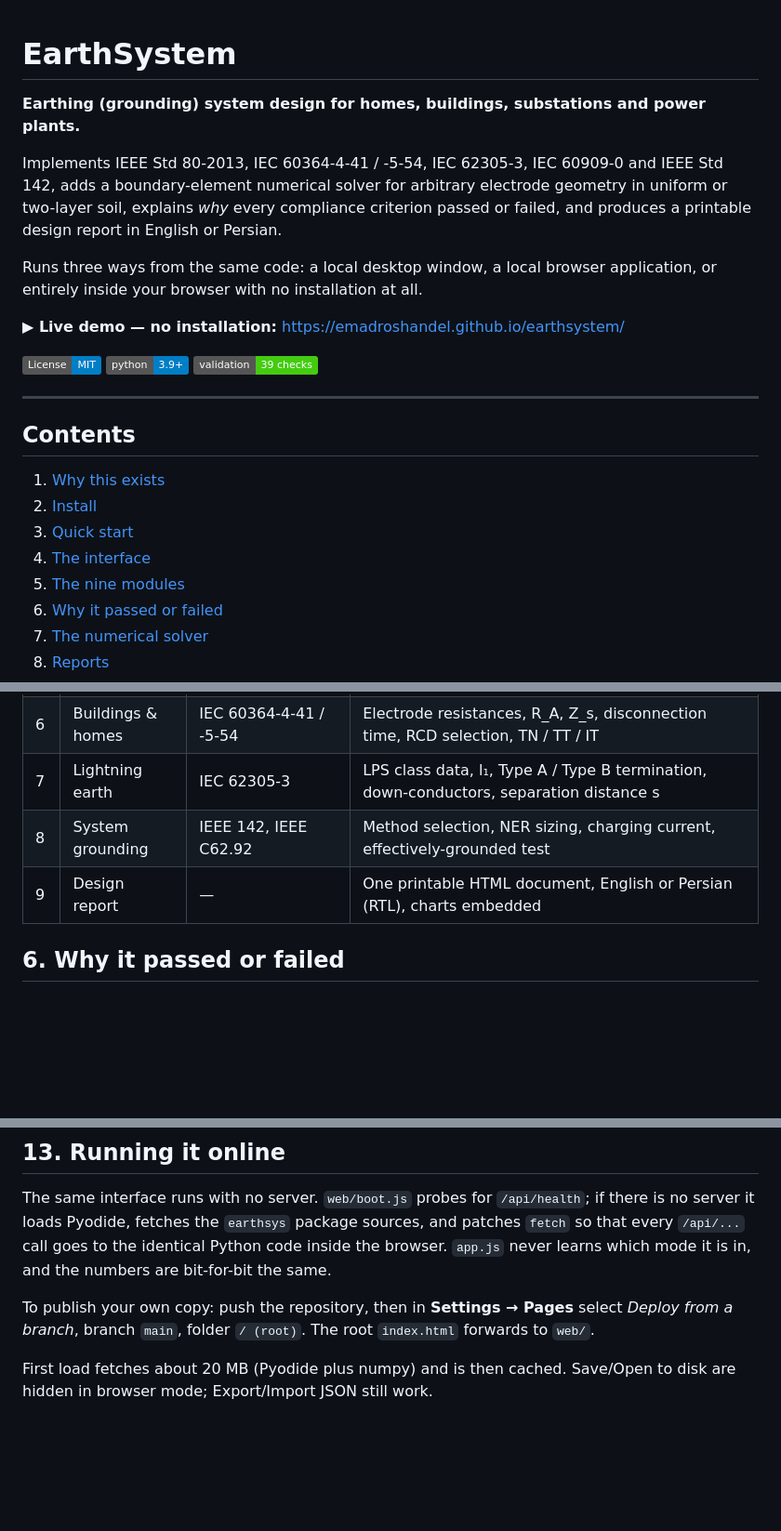
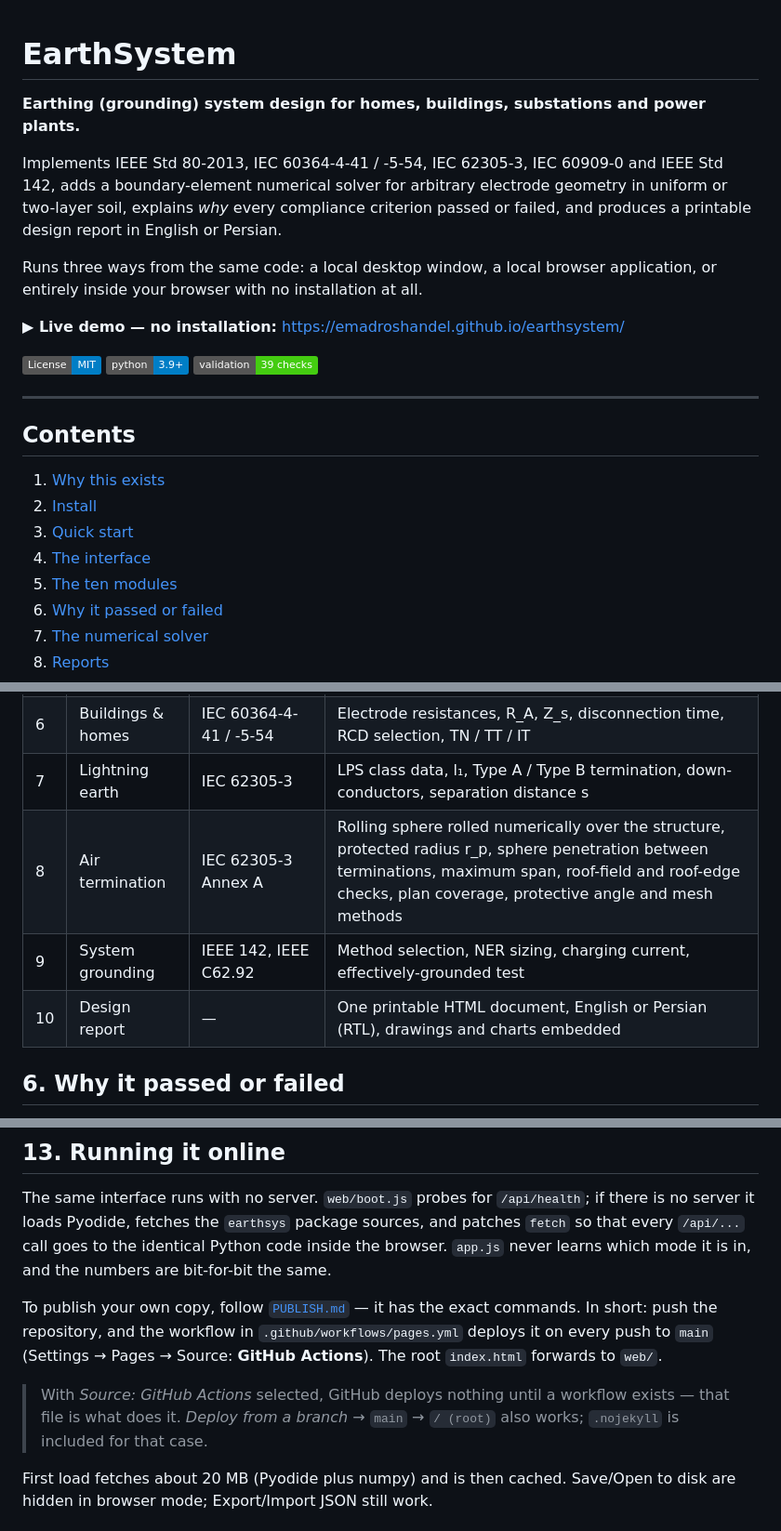
Before and after one commit to emadroshandel/Earthing_System, a Markdown page: README.md, 3 parts joined by grey strips. Shown at 93% size. Rendered like a GitHub page; badges without logos; blank space fills up the shorter version.

```diff
--- a/README.md
+++ b/README.md
@@ -1,4 +1,5 @@
 # EarthSystem
+
 **Earthing (grounding) system design for homes, buildings, substations and power plants.**
 
 Implements IEEE Std 80-2013, IEC 60364-4-41 / -5-54, IEC 62305-3, IEC 60909-0 and
@@ -9,7 +10,7 @@ produces a printable design report in English or Persian.
 Runs three ways from the same code: a local desktop window, a local browser application, or
 entirely inside your browser with no installation at all.
 
-**▶ Live demo — no installation:** [https://emadroshandel.github.io/earthsystem/](https://emadroshandel.github.io/EarthSystem/)
+**▶ Live demo — no installation:** https://emadroshandel.github.io/earthsystem/
 
 [![License: MIT](https://img.shields.io/badge/License-MIT-blue.svg)](LICENSE)
 [![Python 3.9+](https://img.shields.io/badge/python-3.9%2B-blue.svg)](https://www.python.org/)
@@ -23,7 +24,7 @@ entirely inside your browser with no installation at all.
 2. [Install](#2-install)
 3. [Quick start](#3-quick-start)
 4. [The interface](#4-the-interface)
-5. [The nine modules](#5-the-nine-modules)
+5. [The ten modules](#5-the-ten-modules)
 6. [Why it passed or failed](#6-why-it-passed-or-failed)
 7. [The numerical solver](#7-the-numerical-solver)
 8. [Reports](#8-reports)
@@ -136,8 +153,9 @@ complied.
 | 5 | Numerical solver | Boundary-element method | Arbitrary geometry, uniform or two-layer soil, surface potential field, touch/step maps, per-segment leakage current |
 | 6 | Buildings & homes | IEC 60364-4-41 / -5-54 | Electrode resistances, R_A, Z_s, disconnection time, RCD selection, TN / TT / IT |
 | 7 | Lightning earth | IEC 62305-3 | LPS class data, l₁, Type A / Type B termination, down-conductors, separation distance s |
-| 8 | System grounding | IEEE 142, IEEE C62.92 | Method selection, NER sizing, charging current, effectively-grounded test |
-| 9 | Design report | — | One printable HTML document, English or Persian (RTL), charts embedded |
+| 8 | Air termination | IEC 62305-3 Annex A | Rolling sphere rolled numerically over the structure, protected radius r_p, sphere penetration between terminations, maximum span, roof-field and roof-edge checks, plan coverage, protective angle and mesh methods |
+| 9 | System grounding | IEEE 142, IEEE C62.92 | Method selection, NER sizing, charging current, effectively-grounded test |
+| 10 | Design report | — | One printable HTML document, English or Persian (RTL), drawings and charts embedded |
 
 ## 6. Why it passed or failed
 
@@ -292,9 +320,14 @@ no server it loads Pyodide, fetches the `earthsys` package sources, and patches
 that every `/api/...` call goes to the identical Python code inside the browser. `app.js`
 never learns which mode it is in, and the numbers are bit-for-bit the same.
 
-To publish your own copy: push the repository, then in **Settings → Pages** select
-*Deploy from a branch*, branch `main`, folder `/ (root)`. The root `index.html` forwards to
-`web/`.
+To publish your own copy, follow [`PUBLISH.md`](PUBLISH.md) — it has the exact commands.
+In short: push the repository, and the workflow in `.github/workflows/pages.yml` deploys it
+on every push to `main` (Settings → Pages → Source: **GitHub Actions**). The root
+`index.html` forwards to `web/`.
+
+> With *Source: GitHub Actions* selected, GitHub deploys nothing until a workflow exists —
+> that file is what does it. *Deploy from a branch* → `main` → `/ (root)` also works;
+> `.nojekyll` is included for that case.
 
 First load fetches about 20 MB (Pyodide plus numpy) and is then cached. Save/Open to disk
 are hidden in browser mode; Export/Import JSON still work.
```
Also changed, not shown: other parts of README.md (+39 -9 lines).
